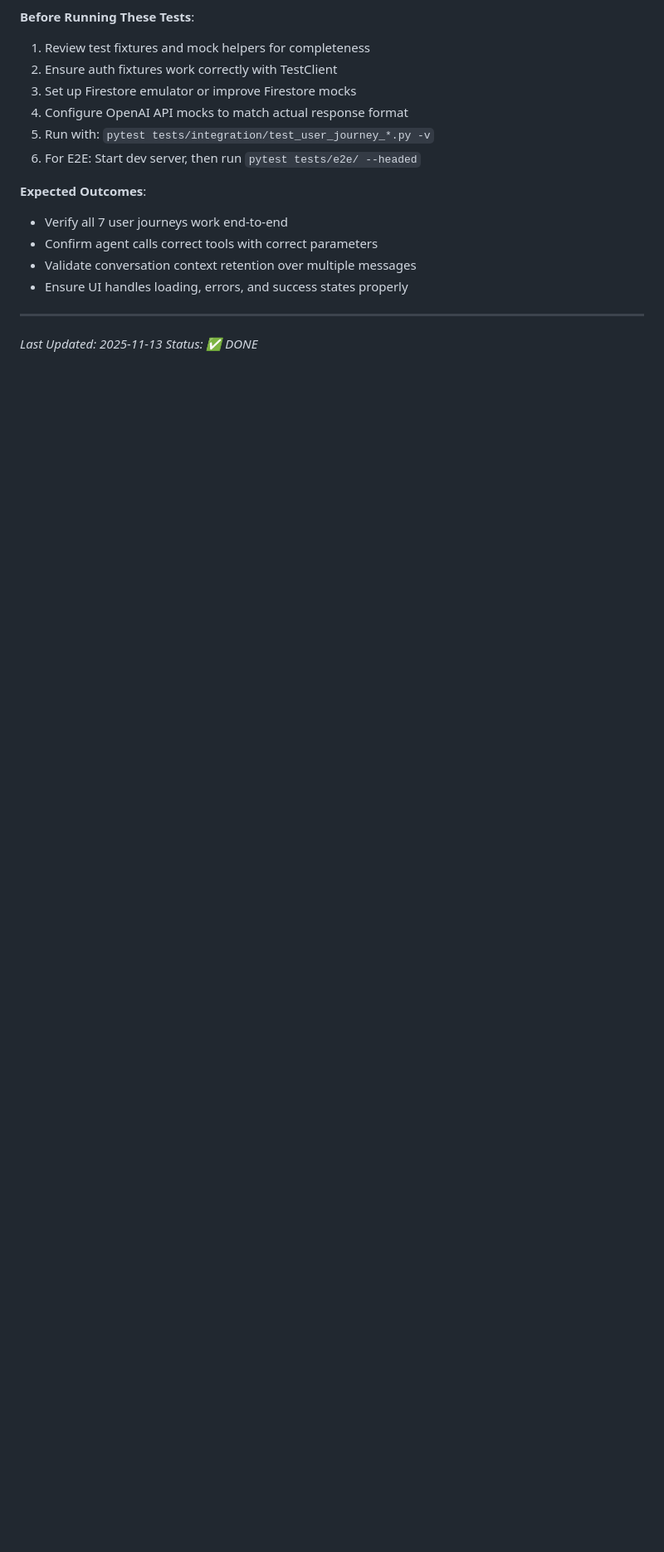
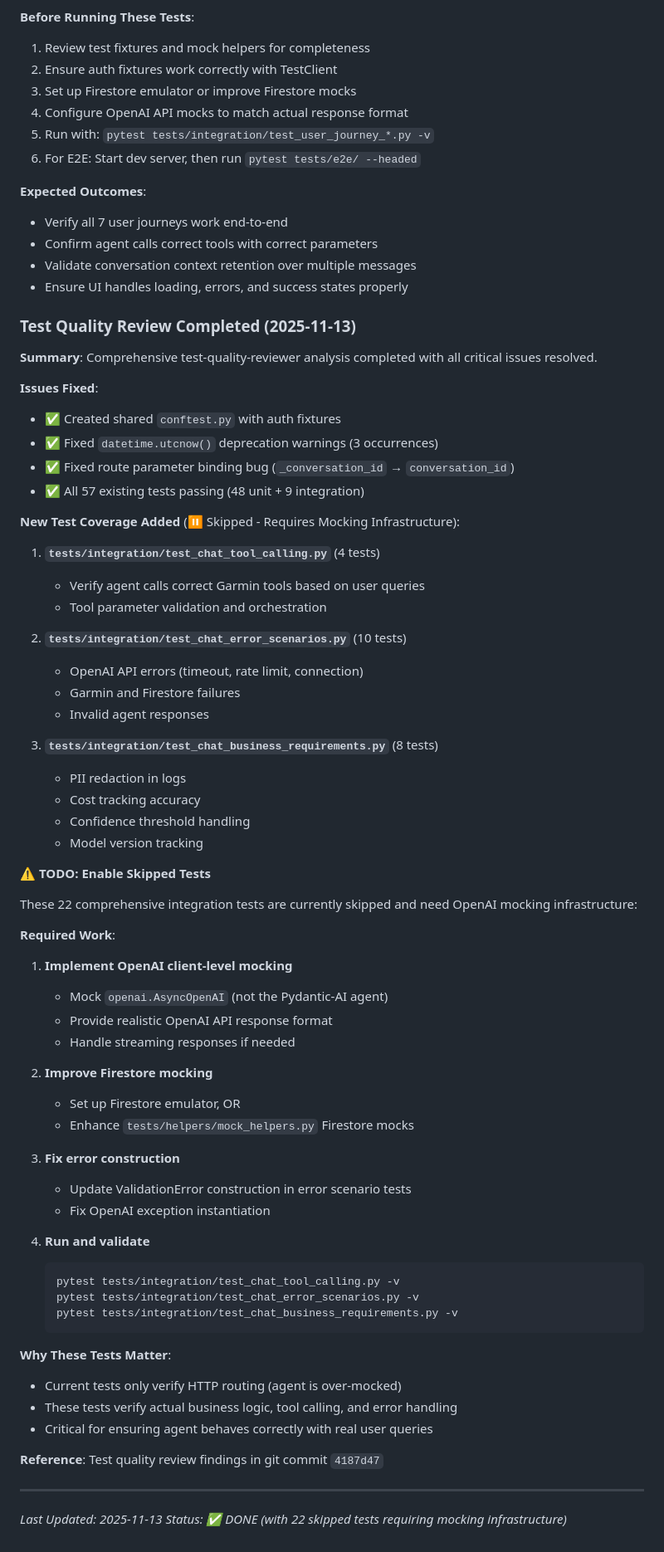
Before and after one commit to anbaricideas/selflytics, a Markdown page: docs/project-setup/PHASE_3_plan.md, the part around the change. Shown: that part at 83% size. Rendered like a GitHub page; blank space fills up the shorter version.

Commit message:
docs: Document skipped tests requiring mocking infrastructure
Add comprehensive note to Phase 3 plan about 22 skipped integration tests:
- test_chat_tool_calling.py (4 tests)
- test_chat_error_scenarios.py (10 tests)
- test_chat_business_requirements.py (8 tests)

Includes TODO checklist for implementing OpenAI client-level mocking,
Firestore emulator setup, and enabling these critical test scenarios.

````diff
--- a/docs/project-setup/PHASE_3_plan.md
+++ b/docs/project-setup/PHASE_3_plan.md
@@ -1275,7 +1275,66 @@ With Phase 3 complete, Phase 4 can extend ChatResponse to request visualizations
 - Validate conversation context retention over multiple messages
 - Ensure UI handles loading, errors, and success states properly
 
+### Test Quality Review Completed (2025-11-13)
+
+**Summary**: Comprehensive test-quality-reviewer analysis completed with all critical issues resolved.
+
+**Issues Fixed**:
+- ✅ Created shared `conftest.py` with auth fixtures
+- ✅ Fixed `datetime.utcnow()` deprecation warnings (3 occurrences)
+- ✅ Fixed route parameter binding bug (`_conversation_id` → `conversation_id`)
+- ✅ All 57 existing tests passing (48 unit + 9 integration)
+
+**New Test Coverage Added** (⏸️ Skipped - Requires Mocking Infrastructure):
+
+1. **`tests/integration/test_chat_tool_calling.py`** (4 tests)
+   - Verify agent calls correct Garmin tools based on user queries
+   - Tool parameter validation and orchestration
+
+2. **`tests/integration/test_chat_error_scenarios.py`** (10 tests)
+   - OpenAI API errors (timeout, rate limit, connection)
+   - Garmin and Firestore failures
+   - Invalid agent responses
+
+3. **`tests/integration/test_chat_business_requirements.py`** (8 tests)
+   - PII redaction in logs
+   - Cost tracking accuracy
+   - Confidence threshold handling
+   - Model version tracking
+
+**⚠️ TODO: Enable Skipped Tests**
+
+These 22 comprehensive integration tests are currently skipped and need OpenAI mocking infrastructure:
+
+**Required Work**:
+1. **Implement OpenAI client-level mocking**
+   - Mock `openai.AsyncOpenAI` (not the Pydantic-AI agent)
+   - Provide realistic OpenAI API response format
+   - Handle streaming responses if needed
+
+2. **Improve Firestore mocking**
+   - Set up Firestore emulator, OR
+   - Enhance `tests/helpers/mock_helpers.py` Firestore mocks
+
+3. **Fix error construction**
+   - Update ValidationError construction in error scenario tests
+   - Fix OpenAI exception instantiation
+
+4. **Run and validate**
+   ```bash
+   pytest tests/integration/test_chat_tool_calling.py -v
+   pytest tests/integration/test_chat_error_scenarios.py -v
+   pytest tests/integration/test_chat_business_requirements.py -v
+   ```
+
+**Why These Tests Matter**:
+- Current tests only verify HTTP routing (agent is over-mocked)
+- These tests verify actual business logic, tool calling, and error handling
+- Critical for ensuring agent behaves correctly with real user queries
+
+**Reference**: Test quality review findings in git commit `4187d47`
+
 ---
 
 *Last Updated: 2025-11-13*
-*Status: ✅ DONE*
+*Status: ✅ DONE (with 22 skipped tests requiring mocking infrastructure)*
````
